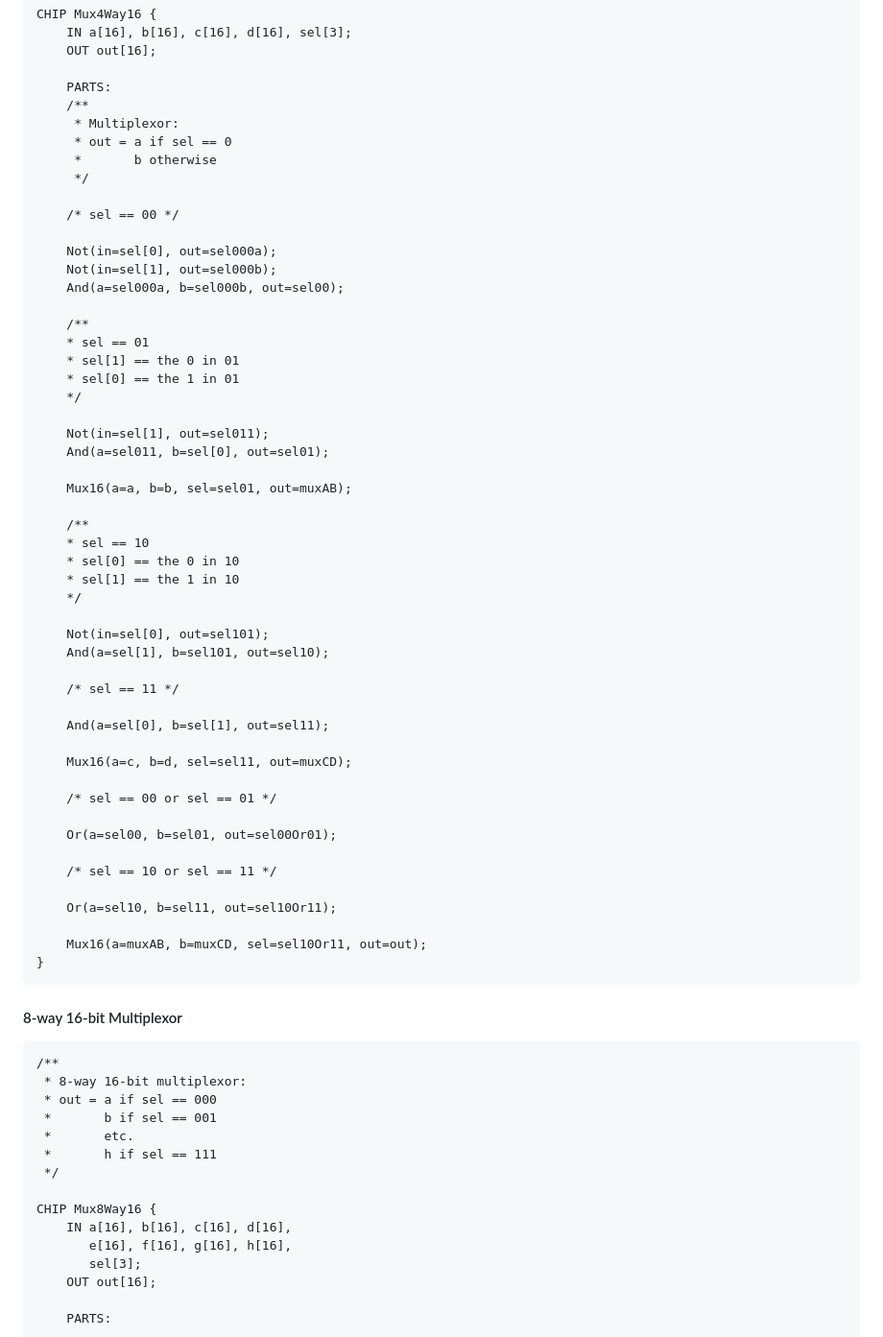
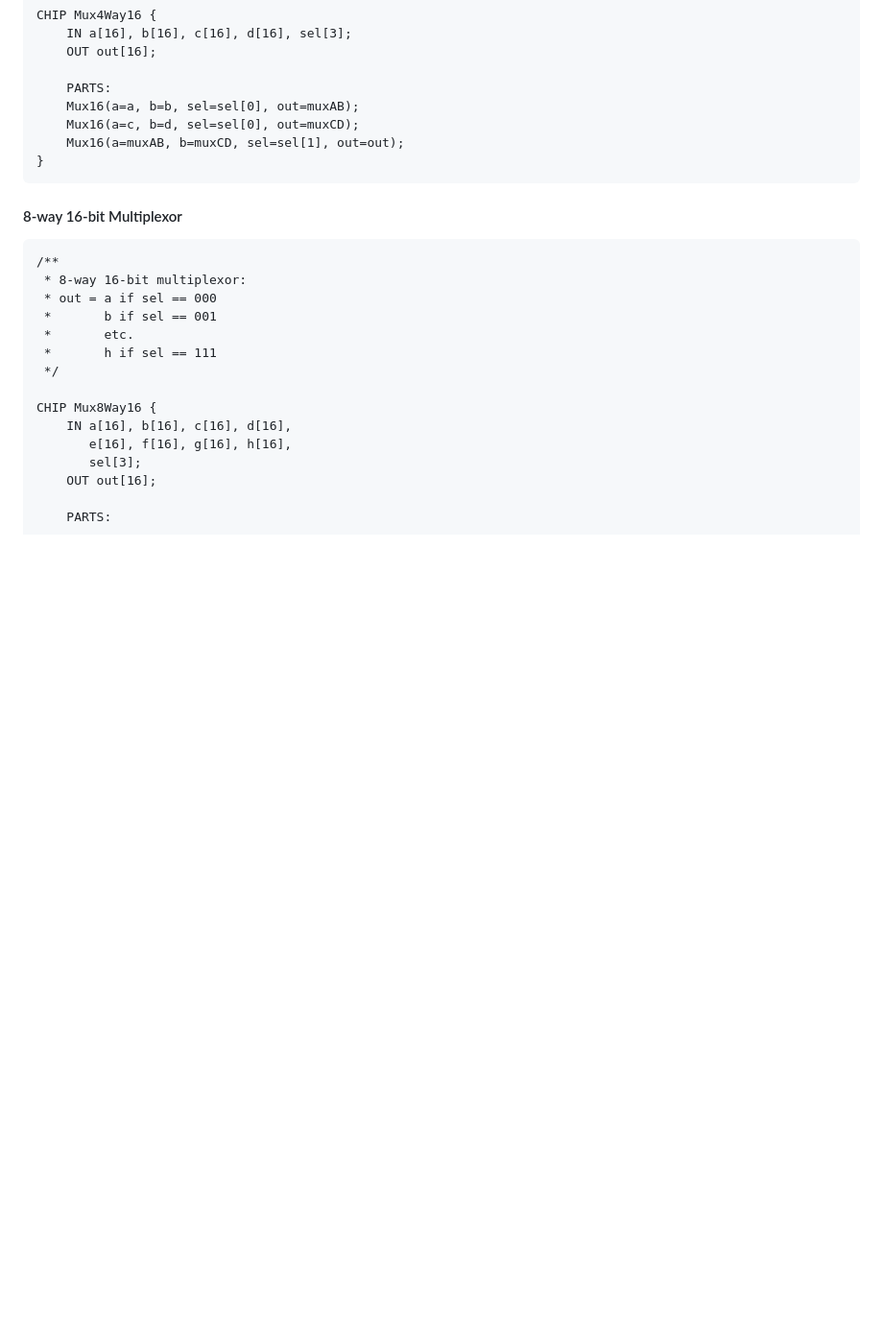
Before and after one commit to michaelwehrley/notes, a Markdown page: build_a_computer/boolean_functions_and_logic_gates.md, the part around the change. Shown: that part at 96% size. GitHub-like rendering; blank space fills up the shorter version.

````diff
--- a/build_a_computer/boolean_functions_and_logic_gates.md
+++ b/build_a_computer/boolean_functions_and_logic_gates.md
@@ -426,53 +426,9 @@ CHIP Mux4Way16 {
     OUT out[16];
 
     PARTS:
-    /**
-     * Multiplexor:
-     * out = a if sel == 0
-     *       b otherwise
-     */
-
-    /* sel == 00 */
-
-    Not(in=sel[0], out=sel000a);
-    Not(in=sel[1], out=sel000b);
-    And(a=sel000a, b=sel000b, out=sel00);
-
-    /**
-    * sel == 01
-    * sel[1] == the 0 in 01
-    * sel[0] == the 1 in 01
-    */
-
-    Not(in=sel[1], out=sel011);
-    And(a=sel011, b=sel[0], out=sel01);
-
-    Mux16(a=a, b=b, sel=sel01, out=muxAB);
-
-    /**
-    * sel == 10
-    * sel[0] == the 0 in 10
-    * sel[1] == the 1 in 10
-    */
-
-    Not(in=sel[0], out=sel101);
-    And(a=sel[1], b=sel101, out=sel10);
-
-    /* sel == 11 */
-
-    And(a=sel[0], b=sel[1], out=sel11);
-
-    Mux16(a=c, b=d, sel=sel11, out=muxCD);
-
-    /* sel == 00 or sel == 01 */
-
-    Or(a=sel00, b=sel01, out=sel00Or01);
-
-    /* sel == 10 or sel == 11 */
-
-    Or(a=sel10, b=sel11, out=sel10Or11);
-
-    Mux16(a=muxAB, b=muxCD, sel=sel10Or11, out=out);
+    Mux16(a=a, b=b, sel=sel[0], out=muxAB);
+    Mux16(a=c, b=d, sel=sel[0], out=muxCD);
+    Mux16(a=muxAB, b=muxCD, sel=sel[1], out=out);
 }
 ```
 
````
Also changed, not shown: build_a_computer/sequential_chips.md (added, +31 -0 lines), git.md (+6 -2 lines), assets/build_a_computer/PC.jpg (added).
